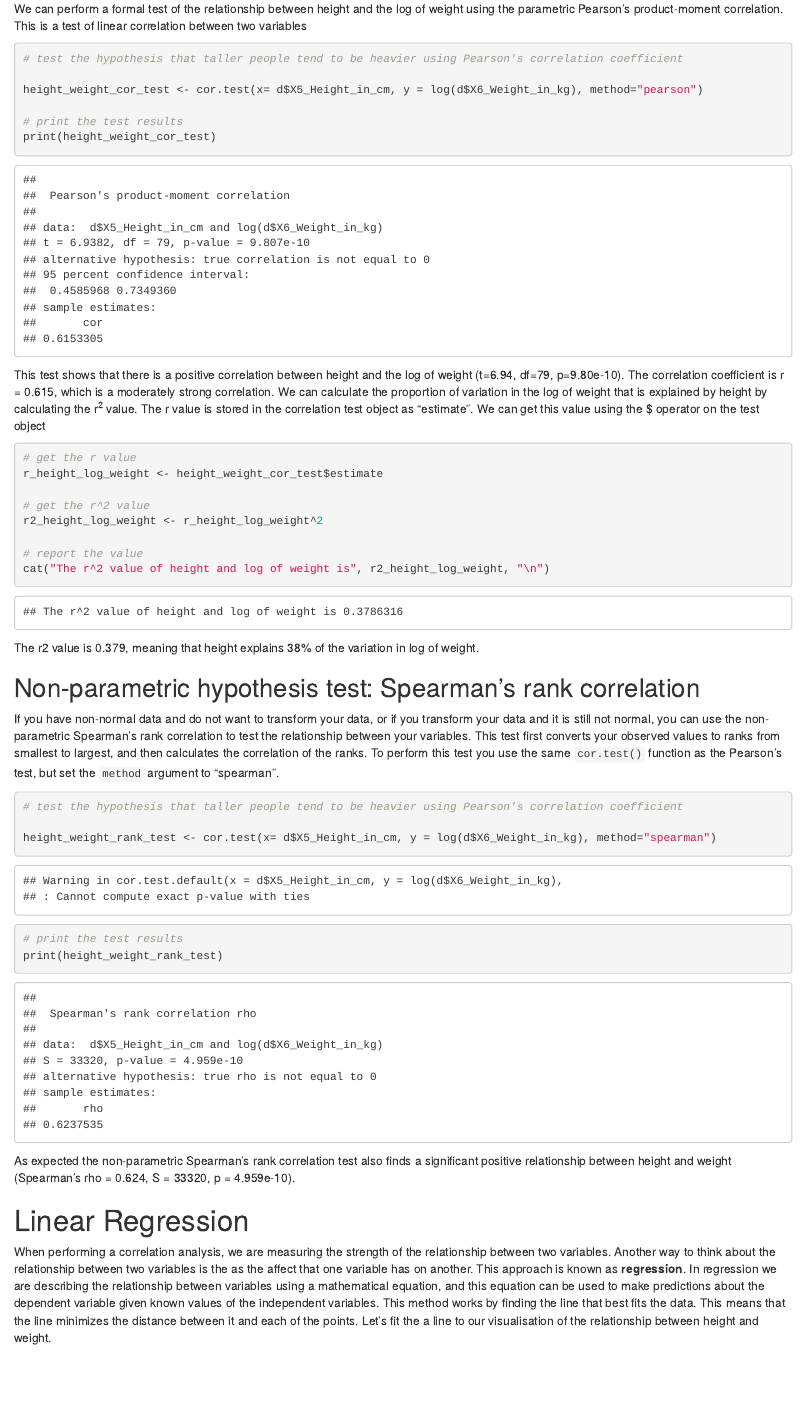
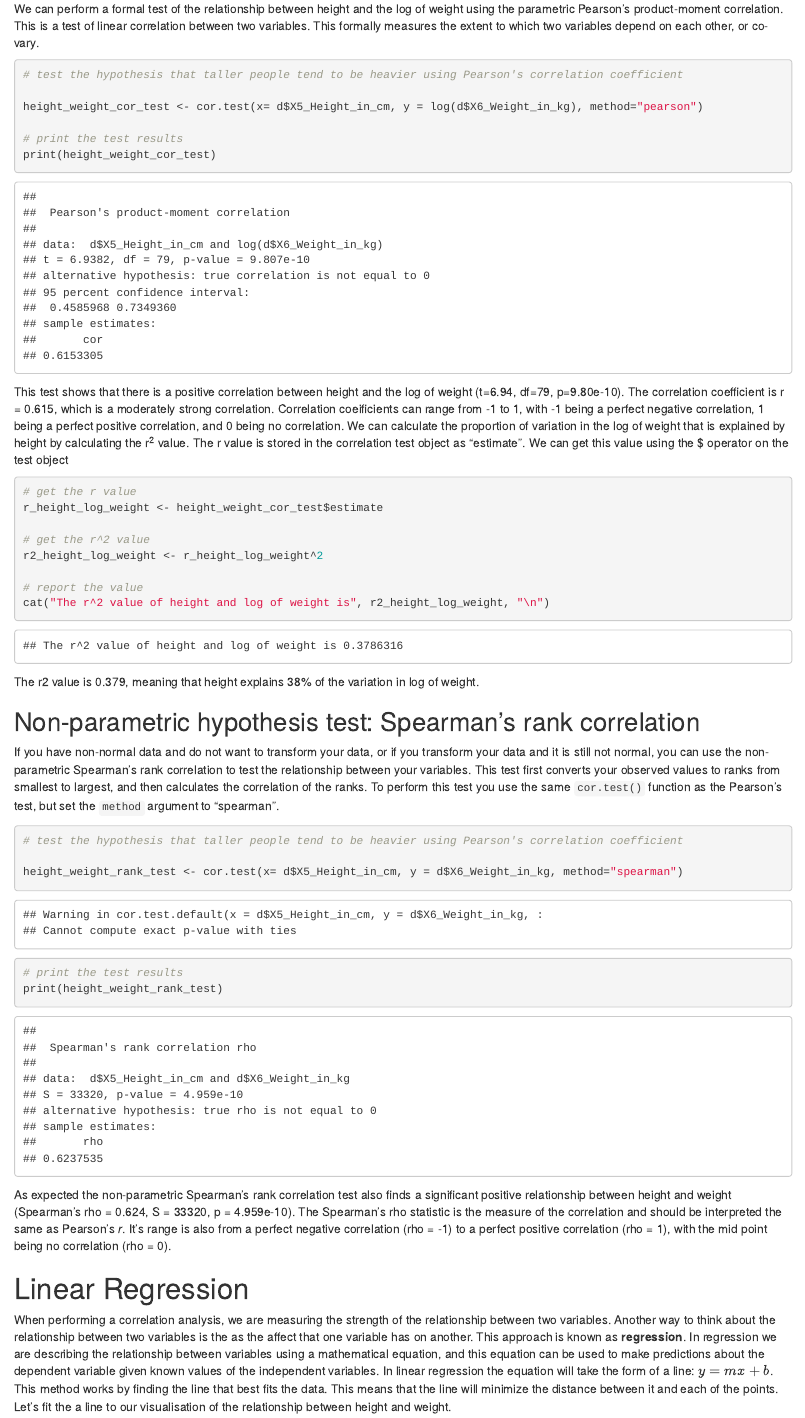
Before and after one commit to ARU-life-sciences/bioinformatics, an R Markdown document (R/statistics/5_correlation_regression/correlation_regression.Rmd): the page in a window 1100 px wide, from 7620 px down before the commit and from 7660 px down after it, so that both start at the same text. Rendered offline with R 4.5, knitr and Pandoc, with nearby package versions; drawn as R Markdown's standard HTML page in place of the format the file asks for; code that draws random numbers runs with fixed seeds of ours.

Commit message:
fixed some minor things in the correlation and regression tutorial

````diff
--- a/R/statistics/5_correlation_regression/correlation_regression.Rmd
+++ b/R/statistics/5_correlation_regression/correlation_regression.Rmd
@@ -223,9 +224,9 @@ print(plot_2)
 
 As expected, there is also a pretty clear relationship between height and the log of weight. We can test this relationship formally using the Pearson correlation coefficient.
 
-## Parametric hypothesis test: Pearson's correlation  coefficient
+## Parametric hypothesis test: Pearson's correlation coefficient
 
-We can perform a formal test of the relationship between height and the log of weight using the parametric Pearson's product-moment correlation. This is a test of linear correlation between two variables
+We can perform a formal test of the relationship between height and the log of weight using the parametric Pearson's product-moment correlation. This is a test of linear correlation between two variables. This formally measures the extent to which two variables depend on each other, or co-vary.
 
 ```{r}
 # test the hypothesis that taller people tend to be heavier using Pearson's correlation coefficient
@@ -237,7 +238,7 @@ print(height_weight_cor_test)
 
 ```
 
-This test shows that there is a positive correlation between height and the log of weight (t=6.94, df=79, p=9.80e-10). The correlation coefficient is r = 0.615, which is a moderately strong correlation. We can calculate the proportion of variation in the log of weight that is explained by height by calculating the r^2^ value. The r value is stored in the correlation test object as "estimate". We can get this value using the \$ operator on the test object
+This test shows that there is a positive correlation between height and the log of weight (t=6.94, df=79, p=9.80e-10). The correlation coefficient is r = 0.615, which is a moderately strong correlation. Correlation coeificients can range from -1 to 1, with -1 being a perfect negative correlation, 1 being a perfect positive correlation, and 0 being no correlation. We can calculate the proportion of variation in the log of weight that is explained by height by calculating the r^2^ value. The r value is stored in the correlation test object as "estimate". We can get this value using the \$ operator on the test object
 
 ```{r}
 # get the r value
@@ -260,17 +261,17 @@ If you have non-normal data and do not want to transform your data, or if you tr
 ```{r}
 # test the hypothesis that taller people tend to be heavier using Pearson's correlation coefficient
 
-height_weight_rank_test <- cor.test(x= d$X5_Height_in_cm, y = log(d$X6_Weight_in_kg), method="spearman")
+height_weight_rank_test <- cor.test(x= d$X5_Height_in_cm, y = d$X6_Weight_in_kg, method="spearman")
 
 # print the test results
 print(height_weight_rank_test)
 ```
 
-As expected the non-parametric Spearman's rank correlation test also finds a significant positive relationship between height and weight (Spearman's rho = 0.624, S = 33320, p = 4.959e-10).
+As expected the non-parametric Spearman's rank correlation test also finds a significant positive relationship between height and weight (Spearman's rho = 0.624, S = 33320, p = 4.959e-10). The Spearman's rho statistic is the measure of the correlation and should be interpreted the same as Pearson's *r*. It's range is also from a perfect negative correlation (rho = -1) to a perfect positive correlation (rho = 1), with the mid point being no correlation (rho = 0).
 
 # Linear Regression
 
-When performing a correlation analysis, we are measuring the strength of the relationship between two variables. Another way to think about the relationship between two variables is the as the affect that one variable has on another. This approach is known as **regression**. In regression we are describing the relationship between variables using a mathematical equation, and this equation can be used to make predictions about the dependent variable given known values of the independent variables. This method works by finding the line that best fits the data. This means that the line minimizes the distance between it and each of the points. Let's fit the a line to our visualisation of the relationship between height and weight.
+When performing a correlation analysis, we are measuring the strength of the relationship between two variables. Another way to think about the relationship between two variables is the as the affect that one variable has on another. This approach is known as **regression**. In regression we are describing the relationship between variables using a mathematical equation, and this equation can be used to make predictions about the dependent variable given known values of the independent variables. In linear regression the equation will take the form of a line: $y = mx + b$. This method works by finding the line that best fits the data. This means that the line will minimize the distance between it and each of the points. Let's fit the a line to our visualisation of the relationship between height and weight.
 
 ## Scatter plot with regression line
 
````
Also changed, not shown: R/statistics/5_correlation_regression/correlation_regression.Rmd (5 more changed lines).
